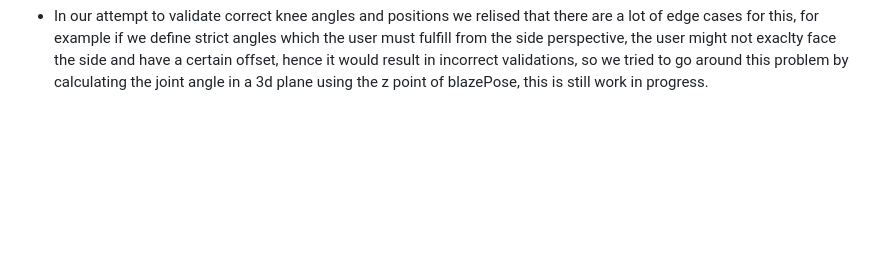
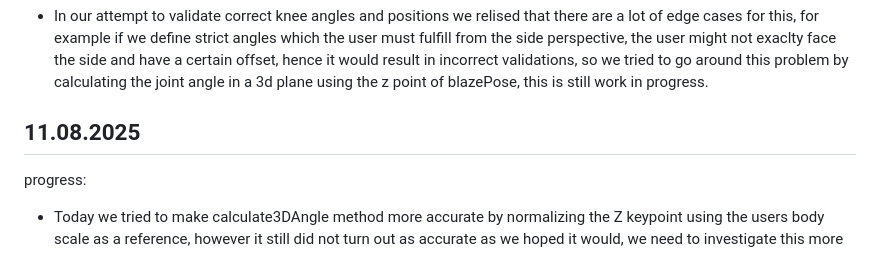
Before and after one commit to Jahija303/GymCoach, a Markdown page: docs/progress.md, the part around the change. Drawn GitHub-style; blank space fills up the shorter version.

Commit message:
Progress update

```diff
--- a/docs/progress.md
+++ b/docs/progress.md
@@ -159,3 +159,8 @@ problems:
 
 progress:
 - In our attempt to validate correct knee angles and positions we relised that there are a lot of edge cases for this, for example if we define strict angles which the user must fulfill from the side perspective, the user might not exaclty face the side and have a certain offset, hence it would result in incorrect validations, so we tried to go around this problem by calculating the joint angle in a 3d plane using the z point of blazePose, this is still work in progress.
+
+## 11.08.2025
+
+progress:
+- Today we tried to make calculate3DAngle method more accurate by normalizing the Z keypoint using the users body scale as a reference, however it still did not turn out as accurate as we hoped it would, we need to investigate this more
```
